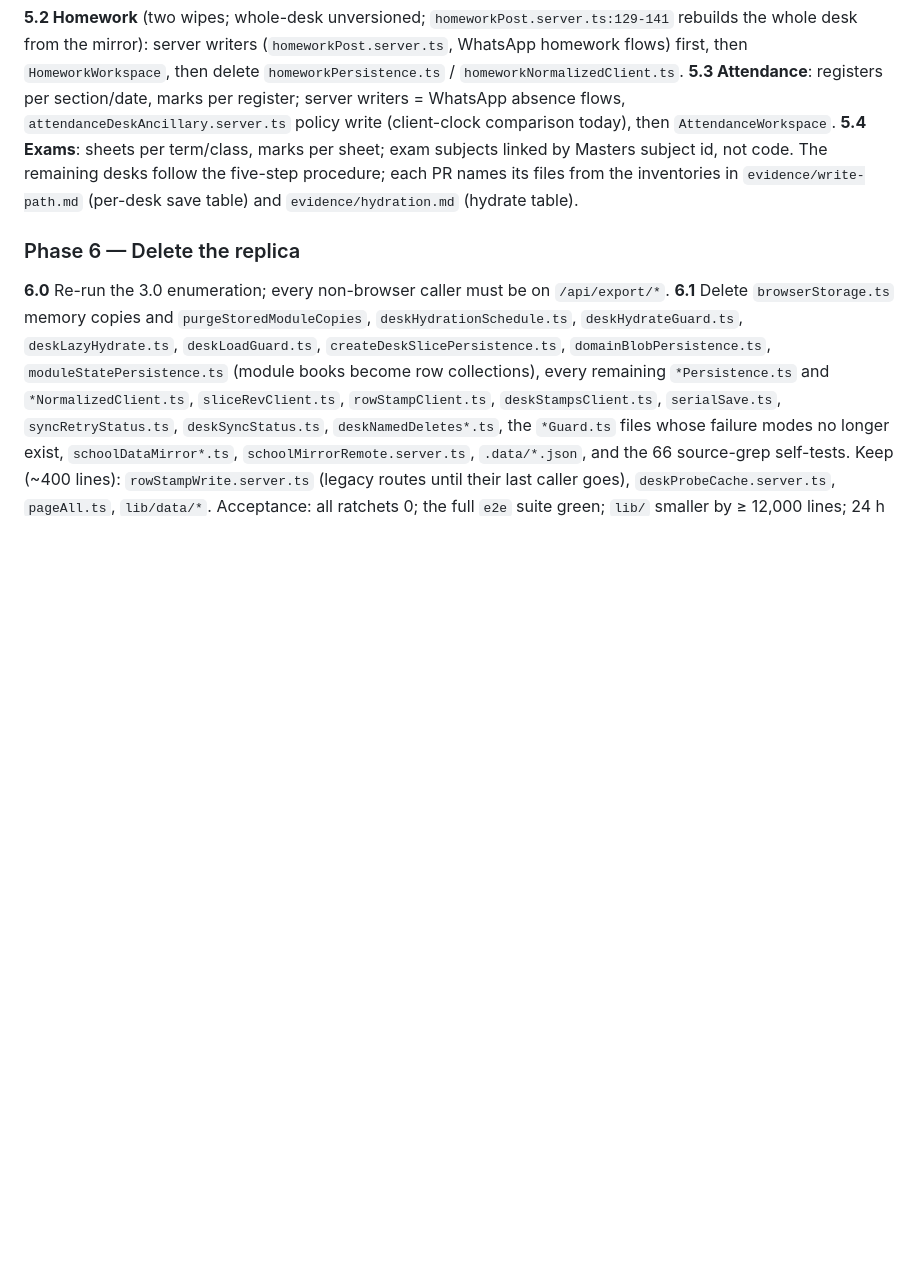
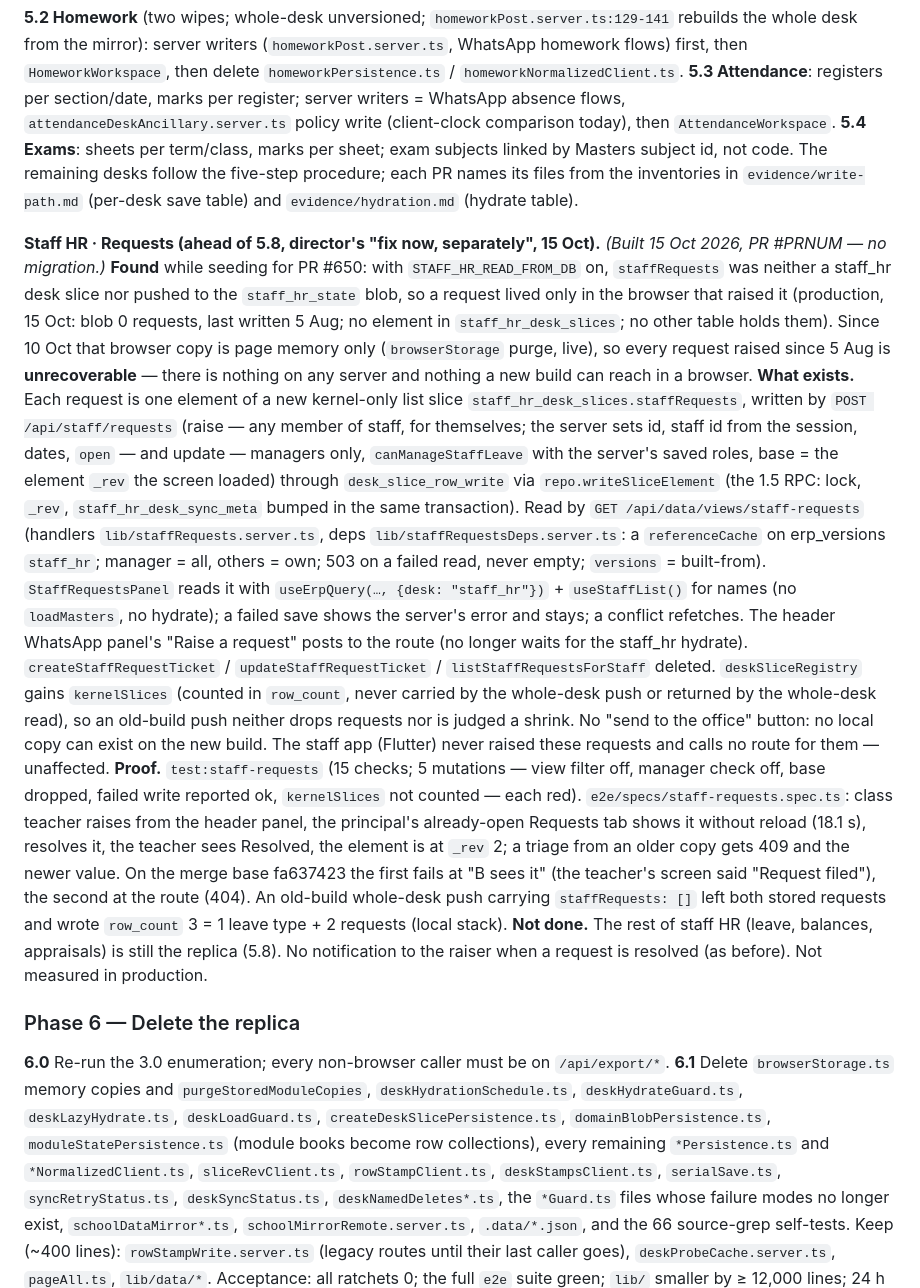
Before and after one commit to bhbinternationalschool/bhb-cbse-schools, a Markdown page: docs/data-layer-rebuild/COMMAND.md, the part around the change. GitHub-like rendering; blank space fills up the shorter version.

Commit message:
docs(data-layer): as-built note for staff requests
Co-Authored-By: Claude Opus 5.5 <noreply@anthropic.com>

```diff
--- a/docs/data-layer-rebuild/COMMAND.md
+++ b/docs/data-layer-rebuild/COMMAND.md
@@ -1127,6 +1127,41 @@ term/class, marks per sheet; exam subjects linked by Masters subject id, not cod
 desks follow the five-step procedure; each PR names its files from the inventories in
 `evidence/write-path.md` (per-desk save table) and `evidence/hydration.md` (hydrate table).
 
+**Staff HR · Requests (ahead of 5.8, director's "fix now, separately", 15 Oct).** *(Built 15 Oct 2026,
+PR #PRNUM — no migration.)* **Found** while seeding for PR #650: with `STAFF_HR_READ_FROM_DB` on,
+`staffRequests` was neither a staff_hr desk slice nor pushed to the `staff_hr_state` blob, so a
+request lived only in the browser that raised it (production, 15 Oct: blob 0 requests, last written
+5 Aug; no element in `staff_hr_desk_slices`; no other table holds them). Since 10 Oct that browser
+copy is page memory only (`browserStorage` purge, live), so every request raised since 5 Aug is
+**unrecoverable** — there is nothing on any server and nothing a new build can reach in a browser.
+**What exists.** Each request is one element of a new kernel-only list slice
+`staff_hr_desk_slices.staffRequests`, written by `POST /api/staff/requests` (raise — any member of
+staff, for themselves; the server sets id, staff id from the session, dates, `open` — and update —
+managers only, `canManageStaffLeave` with the server's saved roles, base = the element `_rev` the
+screen loaded) through `desk_slice_row_write` via `repo.writeSliceElement` (the 1.5 RPC: lock,
+`_rev`, `staff_hr_desk_sync_meta` bumped in the same transaction). Read by
+`GET /api/data/views/staff-requests` (handlers `lib/staffRequests.server.ts`, deps
+`lib/staffRequestsDeps.server.ts`: a `referenceCache` on erp_versions `staff_hr`; manager = all,
+others = own; 503 on a failed read, never empty; `versions` = built-from). `StaffRequestsPanel` reads
+it with `useErpQuery(…, {desk: "staff_hr"})` + `useStaffList()` for names (no `loadMasters`, no
+hydrate); a failed save shows the server's error and stays; a conflict refetches. The header
+WhatsApp panel's "Raise a request" posts to the route (no longer waits for the staff_hr hydrate).
+`createStaffRequestTicket` / `updateStaffRequestTicket` / `listStaffRequestsForStaff` deleted.
+`deskSliceRegistry` gains `kernelSlices` (counted in `row_count`, never carried by the whole-desk
+push or returned by the whole-desk read), so an old-build push neither drops requests nor is judged
+a shrink. No "send to the office" button: no local copy can exist on the new build. The staff app
+(Flutter) never raised these requests and calls no route for them — unaffected.
+**Proof.** `test:staff-requests` (15 checks; 5 mutations — view filter off, manager check off,
+base dropped, failed write reported ok, `kernelSlices` not counted — each red).
+`e2e/specs/staff-requests.spec.ts`: class teacher raises from the header panel, the principal's
+already-open Requests tab shows it without reload (18.1 s), resolves it, the teacher sees
+Resolved, the element is at `_rev` 2; a triage from an older copy gets 409 and the newer value.
+On the merge base fa637423 the first fails at "B sees it" (the teacher's screen said "Request
+filed"), the second at the route (404). An old-build whole-desk push carrying `staffRequests: []`
+left both stored requests and wrote `row_count` 3 = 1 leave type + 2 requests (local stack).
+**Not done.** The rest of staff HR (leave, balances, appraisals) is still the replica (5.8). No
+notification to the raiser when a request is resolved (as before). Not measured in production.
+
 ### Phase 6 — Delete the replica
 
 **6.0** Re-run the 3.0 enumeration; every non-browser caller must be on `/api/export/*`.
```
